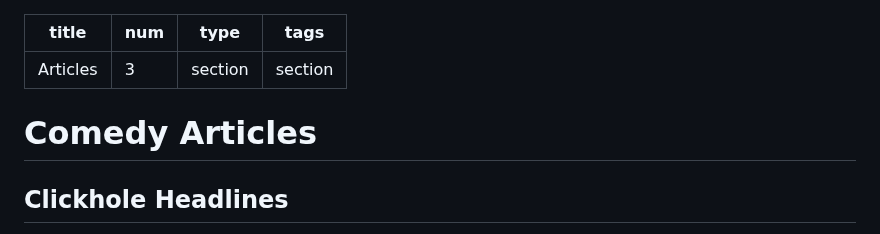
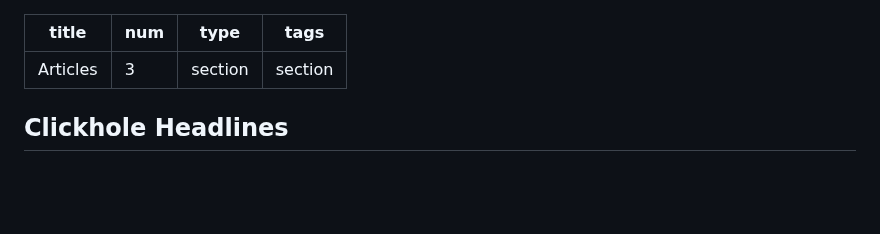
Before and after one commit to cream301/ryanpedia, a Markdown page: posts/comedy-articles.md, the part around the change. Rendered like a GitHub page; blank space fills up the shorter version.

Commit message:
Update Sections “comedy-articles”

```diff
--- a/posts/comedy-articles.md
+++ b/posts/comedy-articles.md
@@ -4,8 +4,6 @@ num: "3"
 type: section
 tags: section
 ---
-# Comedy Articles
-
 ## Clickhole Headlines
 
 [Is This Really How It’ll Be? Everyone In This Digital Rendering Of The New Shopping Promenade Under Construction Is A Rasta Man](https://clickhole.com/is-this-really-how-itll-be-everyone-in-this-digital-rendering-of-the-new-shopping-promenade-under-construction-is-a-rasta-man/)
```
